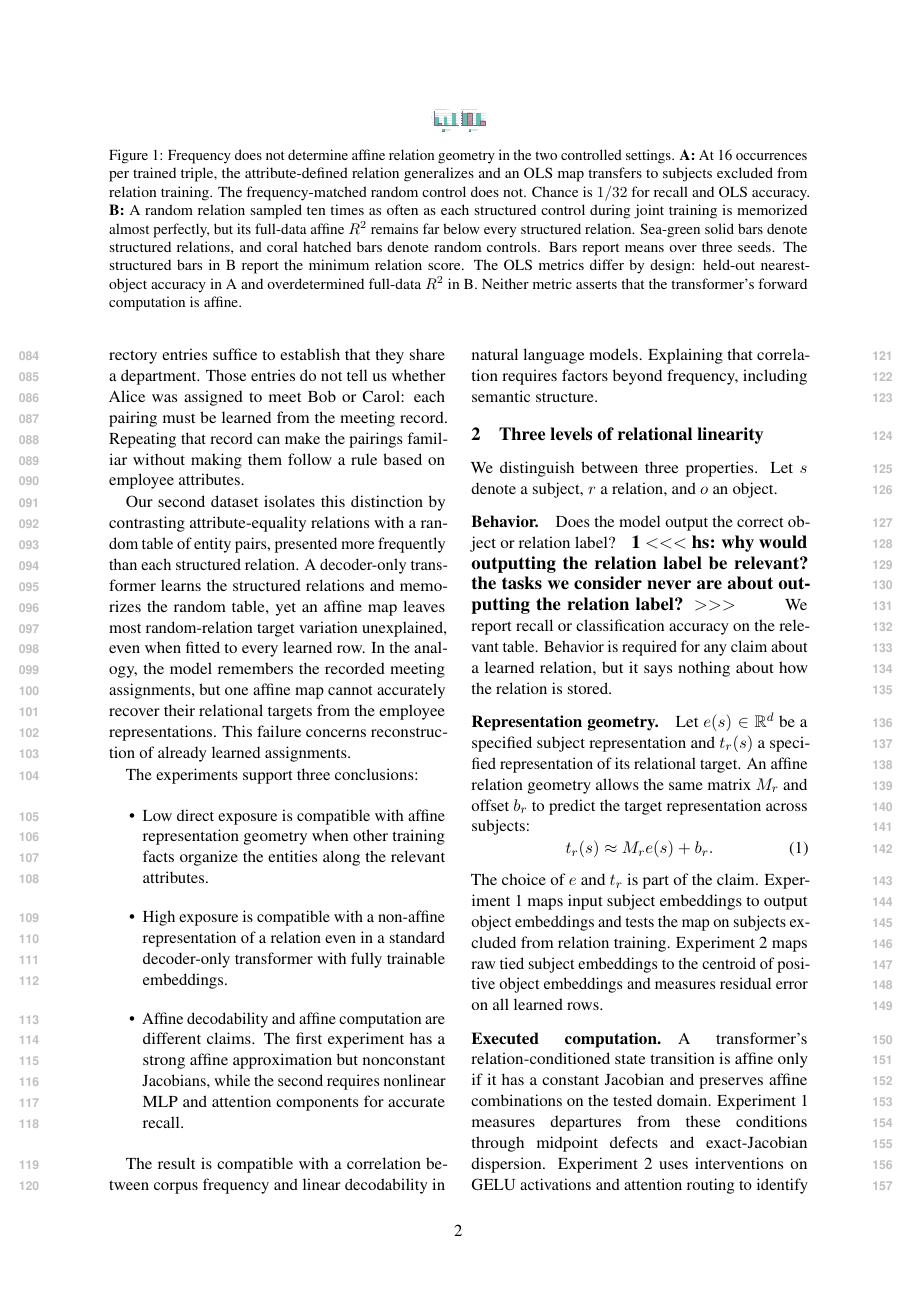
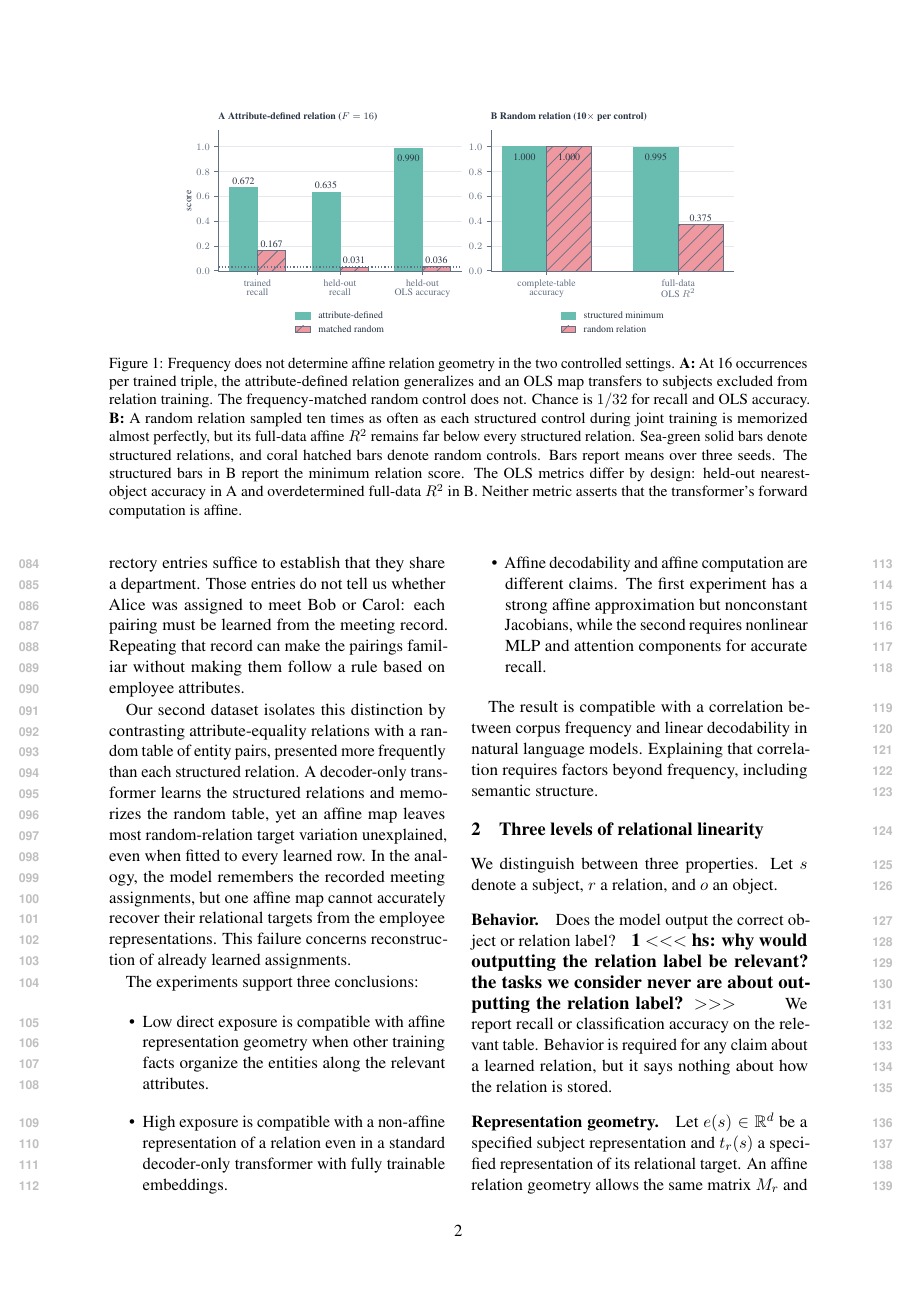
Before and after one commit to jonasrohw/affine-structure-defines-linear-geometry, a LaTeX paper (paper/main.tex): page 2 of 17. Compiled offline with pdfLaTeX.

Commit message:
empty commit message

```diff
--- a/paper/main.tex
+++ b/paper/main.tex
@@ -125,7 +125,7 @@ $>>>$\hspace{1cm}}}}}
 
 \begin{figure*}[t]
   \centering
-  \includegraphics[width=.08\textwidth]{frequency_not_enough.pdf}
+  \includegraphics[width=.8\textwidth]{frequency_not_enough.pdf}
   \caption{Frequency does not determine affine relation geometry in the two
   controlled settings. \textbf{A:} At 16 occurrences per trained triple, the
   attribute-defined relation generalizes and an OLS map transfers to subjects
```
